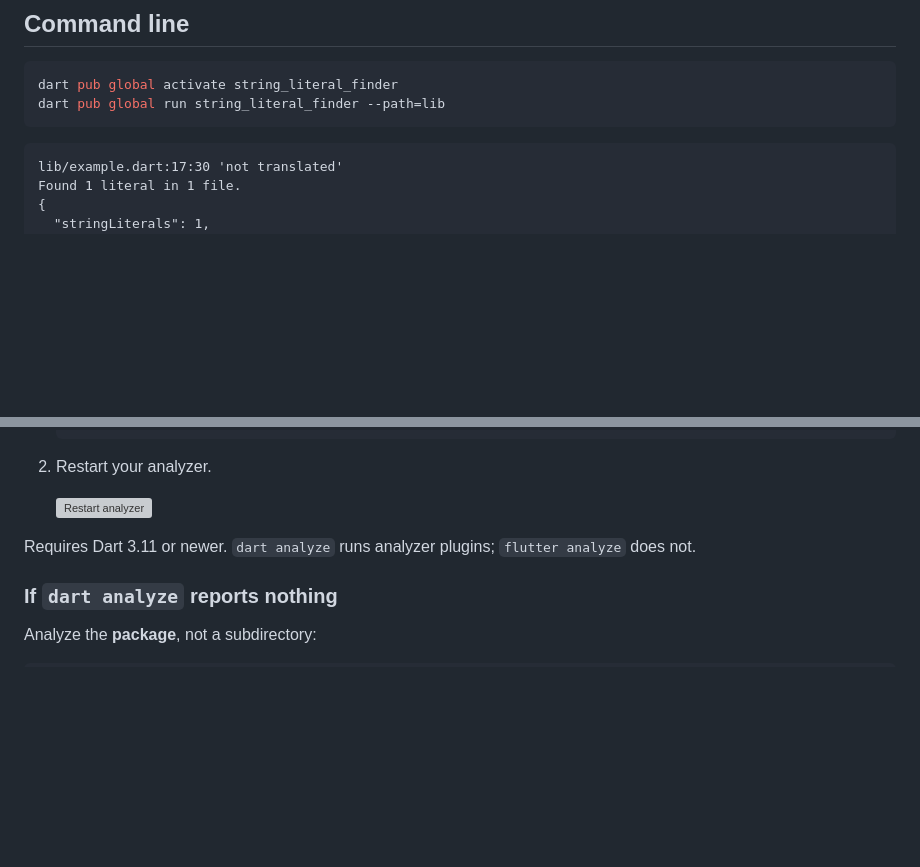
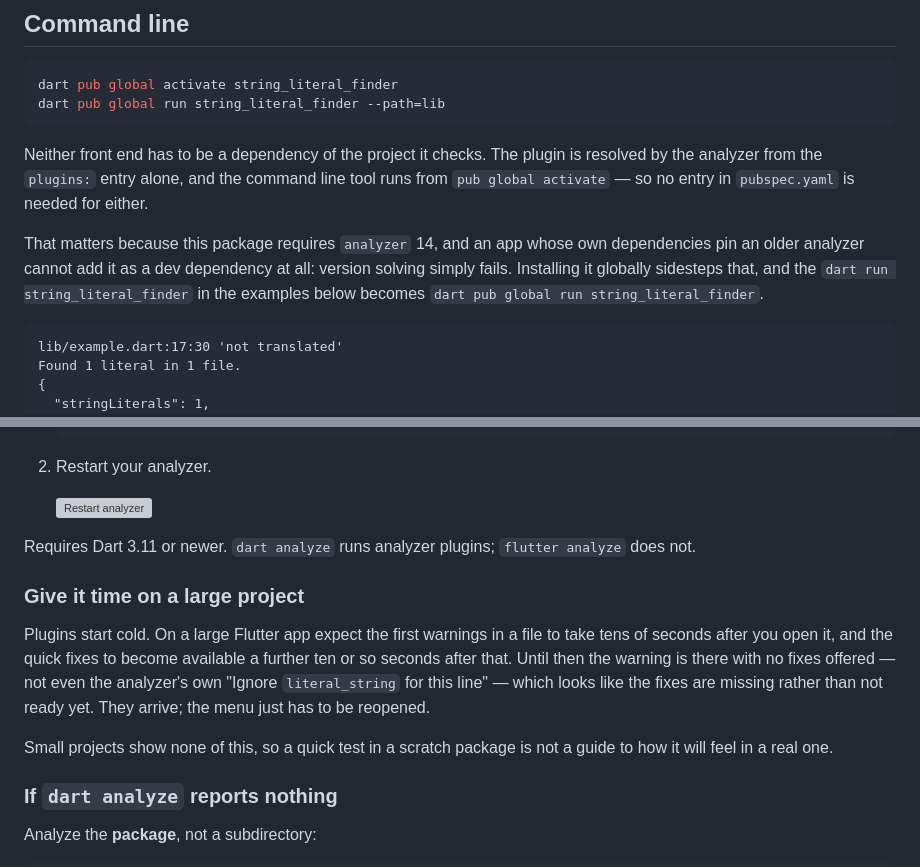
Before and after one commit to hpoul/string_literal_finder, a Markdown page: packages/string_literal_finder/README.md, 2 parts joined by grey strips. GitHub-like rendering; blank space fills up the shorter version; grey boxes are pictures that could not be loaded.

````diff
--- a/packages/string_literal_finder/README.md
+++ b/packages/string_literal_finder/README.md
@@ -22,6 +22,17 @@ Both apply the same rules and read the same configuration.
 dart pub global activate string_literal_finder
 dart pub global run string_literal_finder --path=lib
 ```
+
+Neither front end has to be a dependency of the project it checks. The plugin
+is resolved by the analyzer from the `plugins:` entry alone, and the command
+line tool runs from `pub global activate` — so no entry in `pubspec.yaml` is
+needed for either.
+
+That matters because this package requires `analyzer` 14, and an app whose own
+dependencies pin an older analyzer cannot add it as a dev dependency at all:
+version solving simply fails. Installing it globally sidesteps that, and the
+`dart run string_literal_finder` in the examples below becomes
+`dart pub global run string_literal_finder`.
 
 ```
 lib/example.dart:17:30 'not translated'
@@ -211,6 +222,18 @@ have to be spelled as a regular expression.
 Requires Dart 3.11 or newer. `dart analyze` runs analyzer plugins;
 `flutter analyze` does not.
 
+### Give it time on a large project
+
+Plugins start cold. On a large Flutter app expect the first warnings in a file
+to take tens of seconds after you open it, and the quick fixes to become
+available a further ten or so seconds after that. Until then the warning is
+there with no fixes offered — not even the analyzer's own "Ignore
+`literal_string` for this line" — which looks like the fixes are missing rather
+than not ready yet. They arrive; the menu just has to be reopened.
+
+Small projects show none of this, so a quick test in a scratch package is not a
+guide to how it will feel in a real one.
+
 ### If `dart analyze` reports nothing
 
 Analyze the **package**, not a subdirectory:
````
Also changed, not shown: packages/string_literal_finder/CHANGELOG.md (+19 -0 lines).
